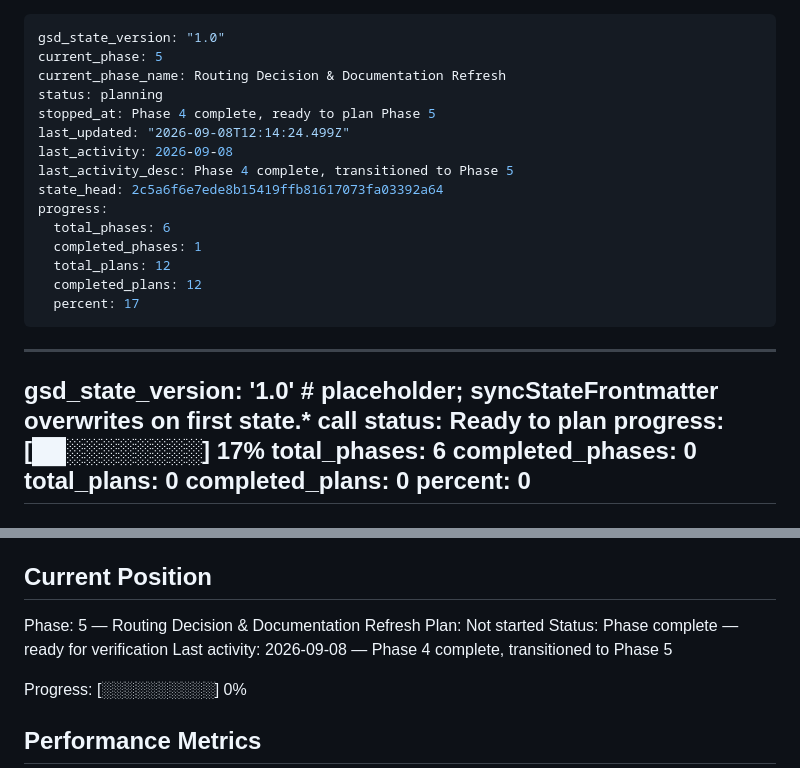
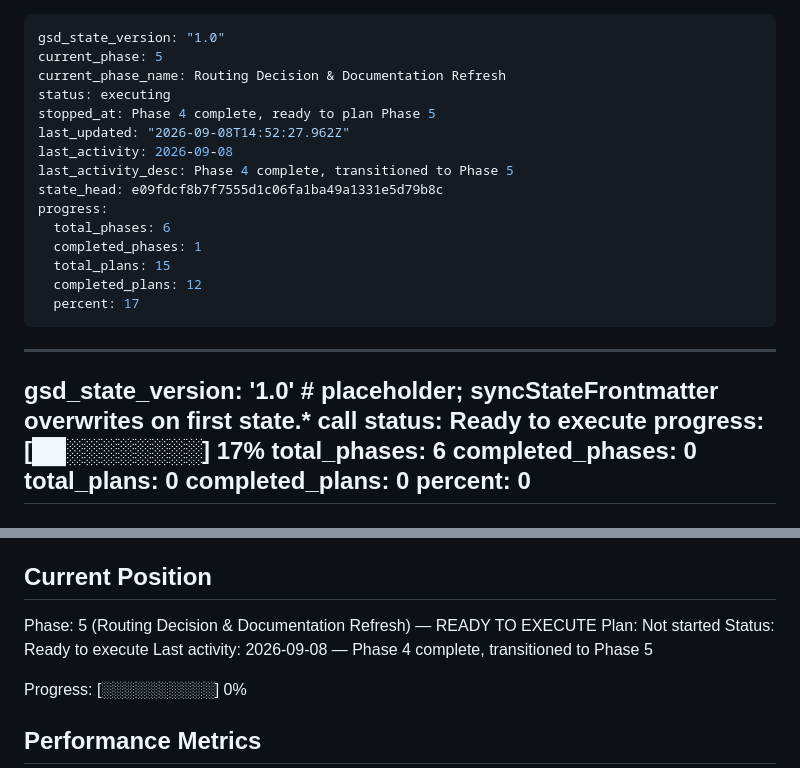
Before and after one commit to phuongddx/llm-gateway, a Markdown page: .planning/STATE.md, 2 parts joined by grey strips. GitHub-like rendering.

Commit message:
docs(05): create phase plan

```diff
--- a/.planning/STATE.md
+++ b/.planning/STATE.md
@@ -2,16 +2,16 @@
 gsd_state_version: "1.0"
 current_phase: 5
 current_phase_name: Routing Decision & Documentation Refresh
-status: planning
+status: executing
 stopped_at: Phase 4 complete, ready to plan Phase 5
-last_updated: "2026-09-08T12:14:24.499Z"
+last_updated: "2026-09-08T14:52:27.962Z"
 last_activity: 2026-09-08
 last_activity_desc: Phase 4 complete, transitioned to Phase 5
-state_head: 2c5a6f6e7ede8b15419ffb81617073fa03392a64
+state_head: e09fdcf8b7f7555d1c06fa1ba49a1331e5d79b8c
 progress:
   total_phases: 6
   completed_phases: 1
-  total_plans: 12
+  total_plans: 15
   completed_plans: 12
   percent: 17
 ---
@@ -19,7 +19,7 @@ progress:
 <!-- STATE-MD-SCHEMA:START:frontmatter — generated by scripts/gen-state-md-docs.cjs from src/state-md-schema.cts; do not edit by hand -->
 ---
 gsd_state_version: '1.0'  # placeholder; syncStateFrontmatter overwrites on first state.* call
-status: Ready to plan
+status: Ready to execute
 progress:[██░░░░░░░░] 17%
   total_phases: 6
   completed_phases: 0
@@ -40,9 +40,9 @@ See: .planning/PROJECT.md (updated 2026-09-08)
 
 ## Current Position
 
-Phase: 5 — Routing Decision & Documentation Refresh
+Phase: 5 (Routing Decision & Documentation Refresh) — READY TO EXECUTE
 Plan: Not started
-Status: Phase complete — ready for verification
+Status: Ready to execute
 Last activity: 2026-09-08 — Phase 4 complete, transitioned to Phase 5
 
 Progress: [░░░░░░░░░░] 0%
```
